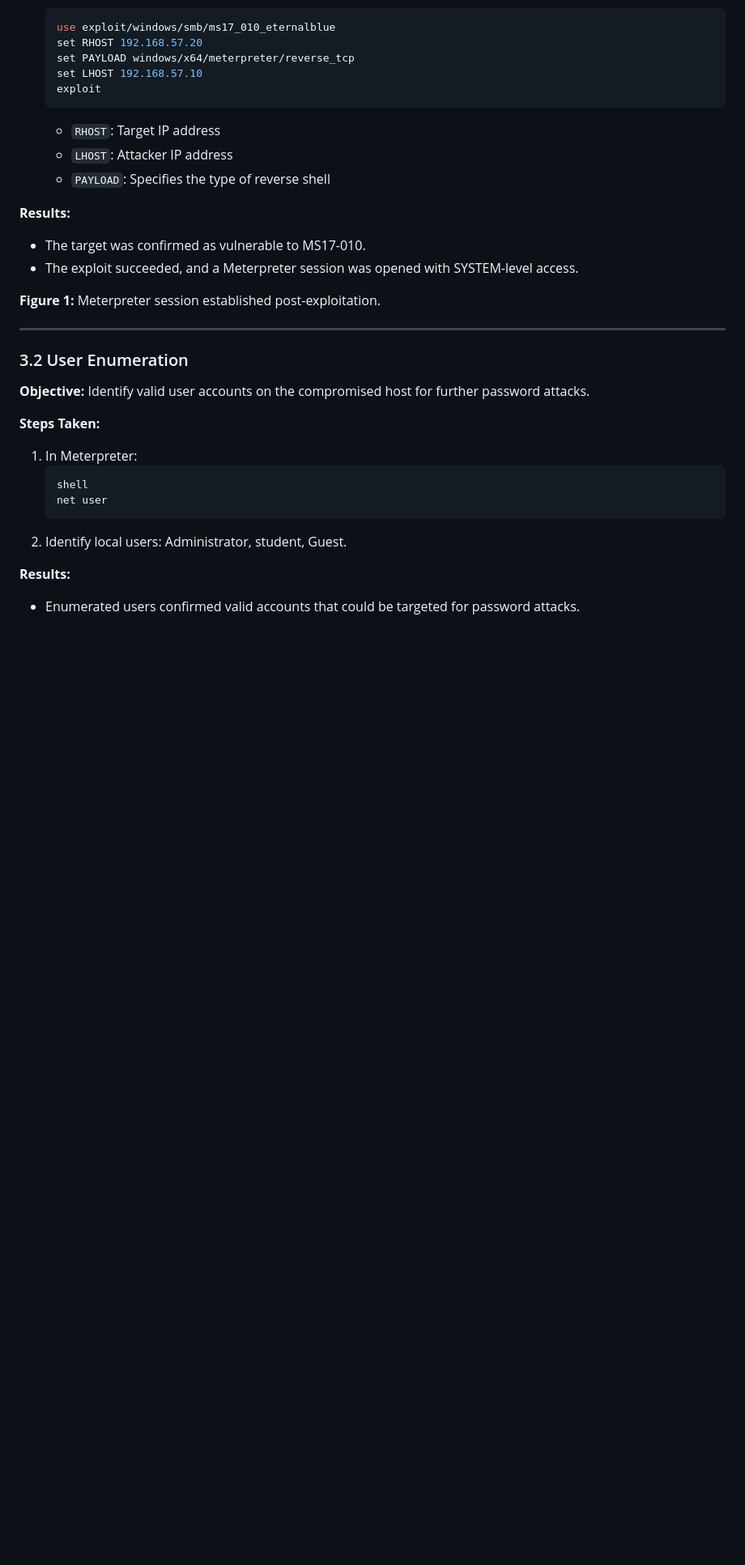
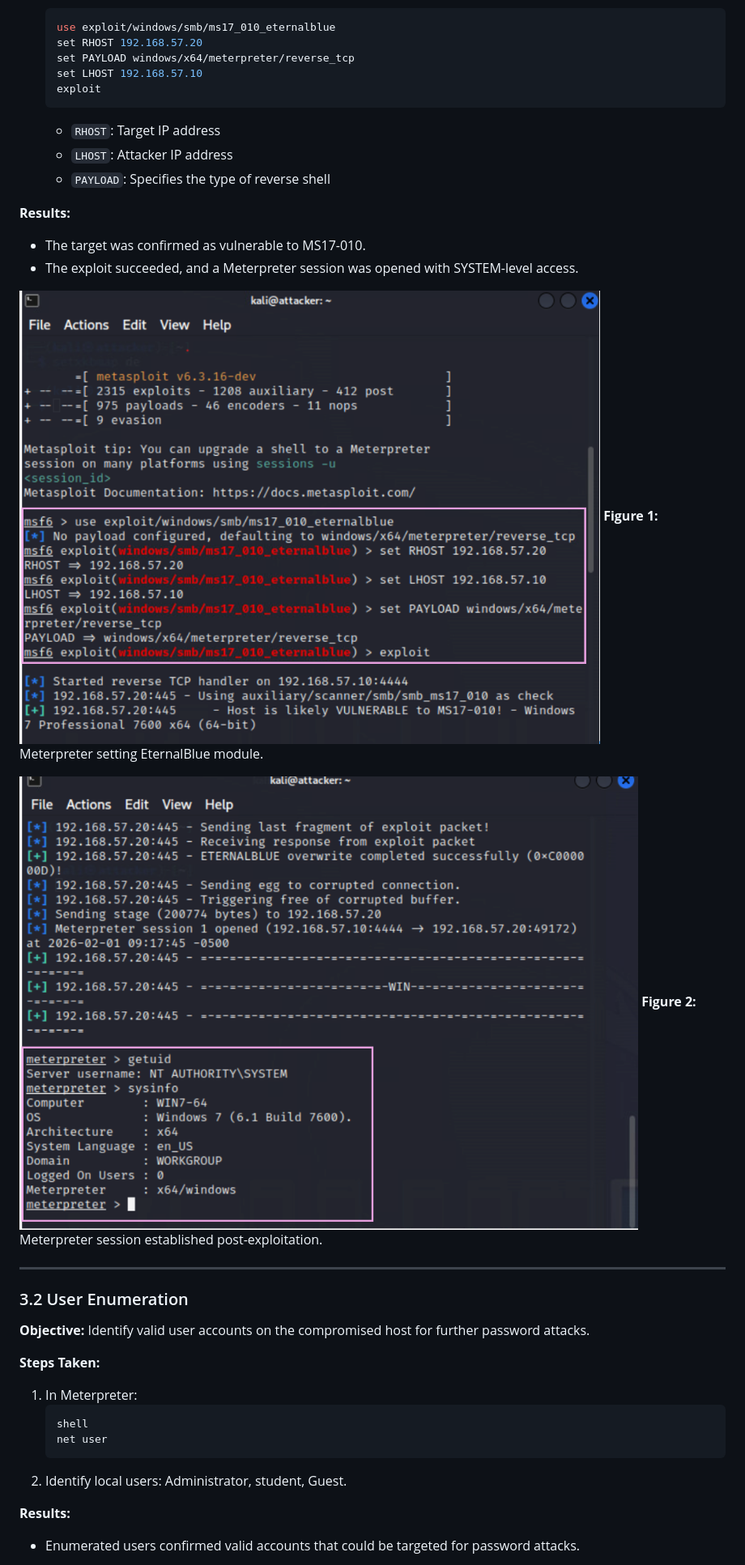
Before and after one commit to licetrosales/cybersecurity-lab, a Markdown page: my-cybersecurity-capstone-vapt/milestone-3/milestone-3.md, the part around the change. Shown at 81% size. Rendered like a GitHub page; pictures changed too: my-cybersecurity-capstone-vapt/assets/metasploit-configuration-eternalblue.png (added), my-cybersecurity-capstone-vapt/assets/metasploit-post-exploittation.png (added); blank space fills up the shorter version.

Commit message:
docs: add illustrations to exploitation of MS17-010

```diff
--- a/my-cybersecurity-capstone-vapt/milestone-3/milestone-3.md
+++ b/my-cybersecurity-capstone-vapt/milestone-3/milestone-3.md
@@ -45,7 +45,12 @@ This milestone focuses on exploiting a Windows 7 machine using the EternalBlue v
 - The target was confirmed as vulnerable to MS17-010.
 - The exploit succeeded, and a Meterpreter session was opened with SYSTEM-level access.
 
-**Figure 1:** Meterpreter session established post-exploitation.
+![Figure 1](../assets/metasploit-configuration-eternalblue.png)
+**Figure 1:** Meterpreter setting EternalBlue module.
+
+![Figure 2](../assets/metasploit-post-exploittation.png)
+**Figure 2:** Meterpreter session established post-exploitation.
+
 
 ---
 ### 3.2 User Enumeration
```
